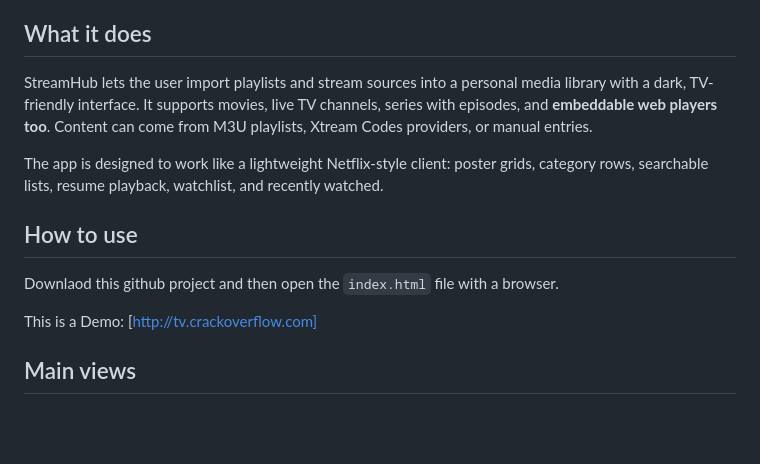
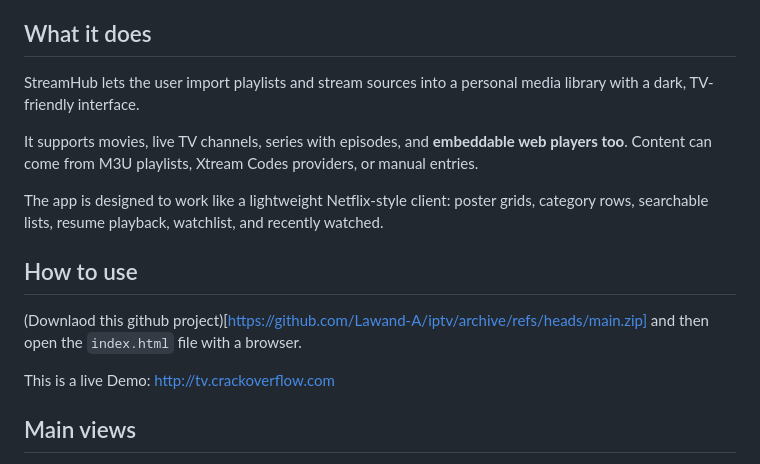
Before and after one commit to Lawand-A/iptv, a Markdown page: README.md, the part around the change. Drawn GitHub-style; blank space fills up the shorter version.

```diff
--- a/README.md
+++ b/README.md
@@ -2,14 +2,16 @@
 A fully static, single-page web application for organizing and playing IPTV content. No build step, no backend, and no user accounts. Everything runs in the browser and the data stays local.
 
 ## What it does
-StreamHub lets the user import playlists and stream sources into a personal media library with a dark, TV-friendly interface. It supports movies, live TV channels, series with episodes, and **embeddable web players too**. Content can come from M3U playlists, Xtream Codes providers, or manual entries.
+StreamHub lets the user import playlists and stream sources into a personal media library with a dark, TV-friendly interface.
+
+It supports movies, live TV channels, series with episodes, and **embeddable web players too**. Content can come from M3U playlists, Xtream Codes providers, or manual entries.
 
 The app is designed to work like a lightweight Netflix-style client: poster grids, category rows, searchable lists, resume playback, watchlist, and recently watched.
 
 ## How to use
-Downlaod this github project and then open the `index.html` file with a browser.
+(Downlaod this github project)[https://github.com/Lawand-A/iptv/archive/refs/heads/main.zip] and then open the `index.html` file with a browser.
 
-This is a Demo: [http://tv.crackoverflow.com]
+This is a live Demo: http://tv.crackoverflow.com
 
 ## Main views
 - **Home**: hero banner, recently watched, watchlist, movies, series, categories, and recently added rows.
```
